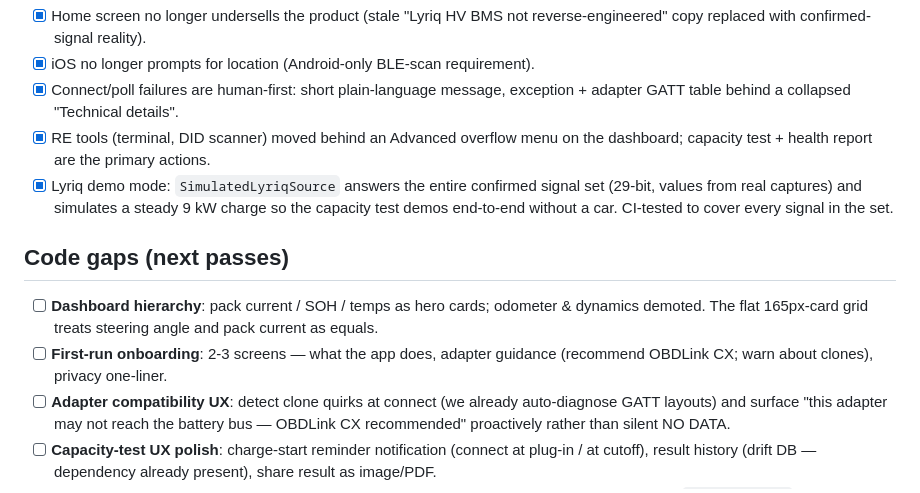
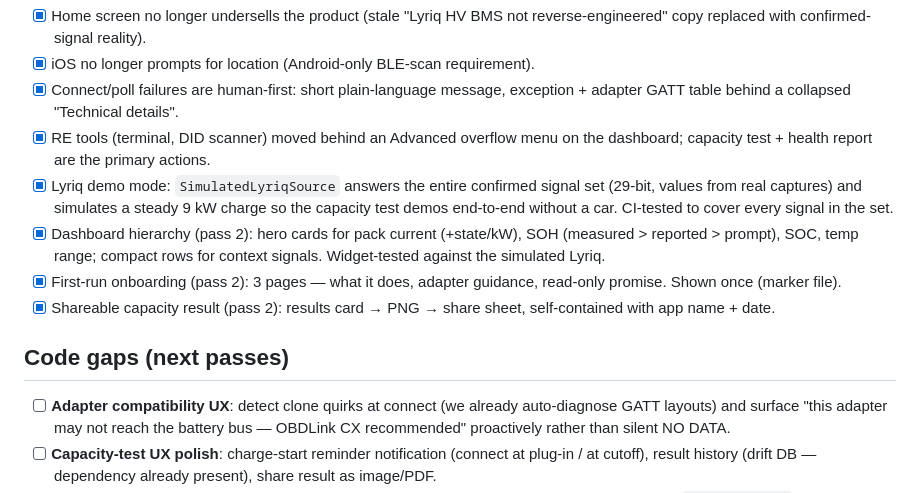
Before and after one commit to Daniel085/OBD_Battery-diagnostics, a Markdown page: docs/ship-readiness.md, the part around the change. Drawn GitHub-style.

Commit message:
Ship-readiness: mark pass-2 items done
Co-Authored-By: Claude Opus 5 <noreply@anthropic.com>

```diff
--- a/docs/ship-readiness.md
+++ b/docs/ship-readiness.md
@@ -20,14 +20,15 @@ after demand signal.
       signal set (29-bit, values from real captures) and simulates a steady
       9 kW charge so the capacity test demos end-to-end without a car.
       CI-tested to cover every signal in the set.
+- [x] Dashboard hierarchy (pass 2): hero cards for pack current (+state/kW),
+      SOH (measured > reported > prompt), SOC, temp range; compact rows for
+      context signals. Widget-tested against the simulated Lyriq.
+- [x] First-run onboarding (pass 2): 3 pages — what it does, adapter
+      guidance, read-only promise. Shown once (marker file).
+- [x] Shareable capacity result (pass 2): results card → PNG → share sheet,
+      self-contained with app name + date.
 
 ## Code gaps (next passes)
-
-- [ ] **Dashboard hierarchy**: pack current / SOH / temps as hero cards;
-      odometer & dynamics demoted. The flat 165px-card grid treats steering
-      angle and pack current as equals.
-- [ ] **First-run onboarding**: 2-3 screens — what the app does, adapter
-      guidance (recommend OBDLink CX; warn about clones), privacy one-liner.
 - [ ] **Adapter compatibility UX**: detect clone quirks at connect (we already
       auto-diagnose GATT layouts) and surface "this adapter may not reach the
       battery bus — OBDLink CX recommended" proactively rather than silent
```
